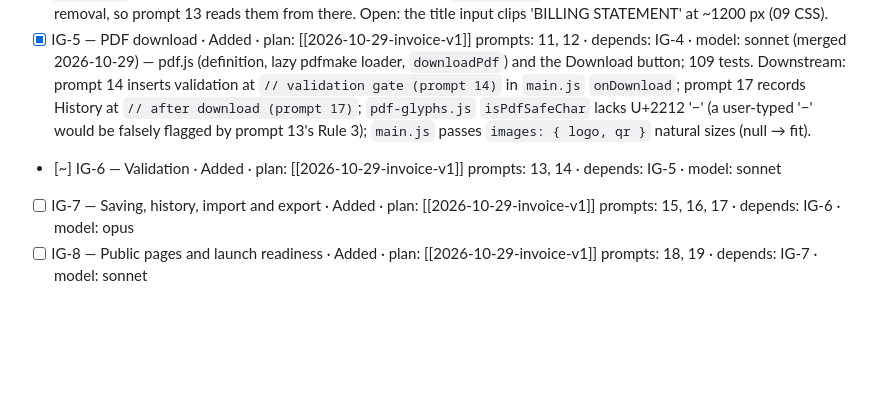
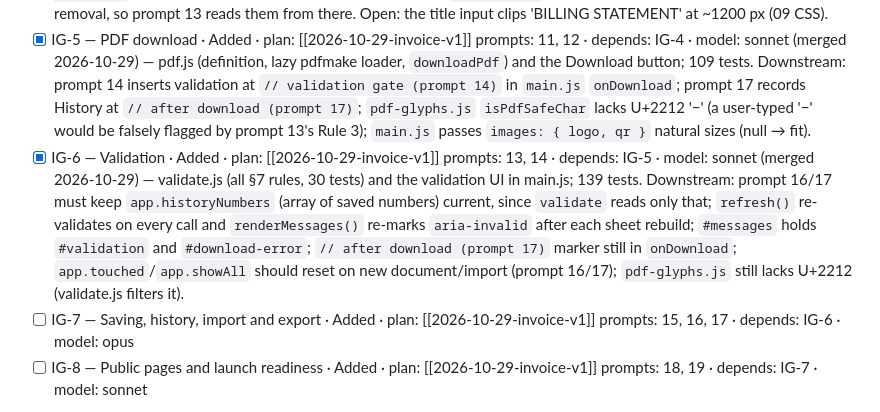
Before and after one commit to alessandrocruz5/invoice-generator, a Markdown page: TASKS.md, the part around the change. GitHub-like rendering; blank space fills up the shorter version.

Commit message:
IG-6 merged

```diff
--- a/TASKS.md
+++ b/TASKS.md
@@ -15,7 +15,7 @@ Epic: — (no epic ticket) · Branch base: `develop` · Plan: [[2026-10-29-invoi
 - [x] IG-3 — Input helpers: TIN, dates, numbering, currency, glyphs · Added · plan: [[2026-10-29-invoice-v1]] prompts: 06, 07 · depends: IG-1 · model: sonnet (merged 2026-10-29) — tin.js, dates.js, numbering.js, currency.js, pdf-glyphs.js; 72 tests. Downstream: `minorUnits` returns 2 for an invalid code (doesn't throw); `isSupportedCurrency` rejects lowercase codes and uses the supported list, not `Intl.NumberFormat`; `parseUserNumber` returns `{ok,value}|{ok:false,error:'thousands'|'decimals'|'format'}` and the language is passed in (no `navigator` read), so `editor.js` must supply it.
 - [x] IG-4 — Editable sheet · Added · plan: [[2026-10-29-invoice-v1]] prompts: 08, 09, 10 · depends: IG-2, IG-3 · model: opus (merged 2026-10-29) — state.js, editor.js, main.js: every §3 region editable (header, parties, meta, items, totals with discount/tax/shipping/withholding, notes, payment + QR, logo, PH footer); 86 tests, 78 browser checks. Downstream: PDF (11) must print `totalsRows` as-is, which omits Amount Paid at 0 (the editor always shows it as an input); editor prints negatives with U+2212 '−', so `pdf-glyphs.js` must cover it; QR/logo are data URLs in `doc.payment_qr`/`doc.logo` (QR label from `copy.js` `QR_LABEL`); `footer.not_bir_invoice`/`not_valid_input_tax` are PH-only; `main.js` `ACTIONS` returns an id to focus, or `false` to skip the rebuild; `refresh({structural, focusId})` is the render entry point; invalid numbers live in `app.invalid` (path → raw, error) and are re-indexed on item removal, so prompt 13 reads them from there. Open: the title input clips 'BILLING STATEMENT' at ~1200 px (09 CSS).
 - [x] IG-5 — PDF download · Added · plan: [[2026-10-29-invoice-v1]] prompts: 11, 12 · depends: IG-4 · model: sonnet (merged 2026-10-29) — pdf.js (definition, lazy pdfmake loader, `downloadPdf`) and the Download button; 109 tests. Downstream: prompt 14 inserts validation at `// validation gate (prompt 14)` in `main.js` `onDownload`; prompt 17 records History at `// after download (prompt 17)`; `pdf-glyphs.js` `isPdfSafeChar` lacks U+2212 '−' (a user-typed '−' would be falsely flagged by prompt 13's Rule 3); `main.js` passes `images: { logo, qr }` natural sizes (null → fit).
-- [~] IG-6 — Validation · Added · plan: [[2026-10-29-invoice-v1]] prompts: 13, 14 · depends: IG-5 · model: sonnet
+- [x] IG-6 — Validation · Added · plan: [[2026-10-29-invoice-v1]] prompts: 13, 14 · depends: IG-5 · model: sonnet (merged 2026-10-29) — validate.js (all §7 rules, 30 tests) and the validation UI in main.js; 139 tests. Downstream: prompt 16/17 must keep `app.historyNumbers` (array of saved numbers) current, since `validate` reads only that; `refresh()` re-validates on every call and `renderMessages()` re-marks `aria-invalid` after each sheet rebuild; `#messages` holds `#validation` and `#download-error`; `// after download (prompt 17)` marker still in `onDownload`; `app.touched`/`app.showAll` should reset on new document/import (prompt 16/17); `pdf-glyphs.js` still lacks U+2212 (validate.js filters it).
 - [ ] IG-7 — Saving, history, import and export · Added · plan: [[2026-10-29-invoice-v1]] prompts: 15, 16, 17 · depends: IG-6 · model: opus
 - [ ] IG-8 — Public pages and launch readiness · Added · plan: [[2026-10-29-invoice-v1]] prompts: 18, 19 · depends: IG-7 · model: sonnet
 
```
Also changed, not shown: 2 other files.
